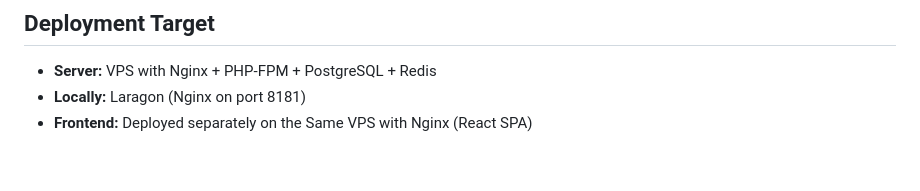
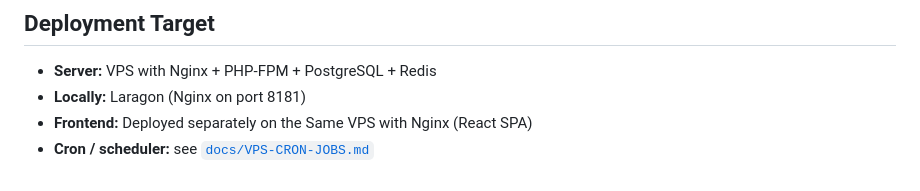
Before and after one commit to ak-rocksdev/ribath-backend, a Markdown page: CLAUDE.md, the part around the change. Drawn GitHub-style.

```diff
--- a/CLAUDE.md
+++ b/CLAUDE.md
@@ -333,3 +333,4 @@ return response()->json([
 - **Server:** VPS with Nginx + PHP-FPM + PostgreSQL + Redis
 - **Locally:** Laragon (Nginx on port 8181)
 - **Frontend:** Deployed separately on the Same VPS with Nginx (React SPA)
+- **Cron / scheduler:** see [`docs/VPS-CRON-JOBS.md`](docs/VPS-CRON-JOBS.md)
```
Also changed, not shown: docs/VPS-CRON-JOBS.md (added, +67 -0 lines).
